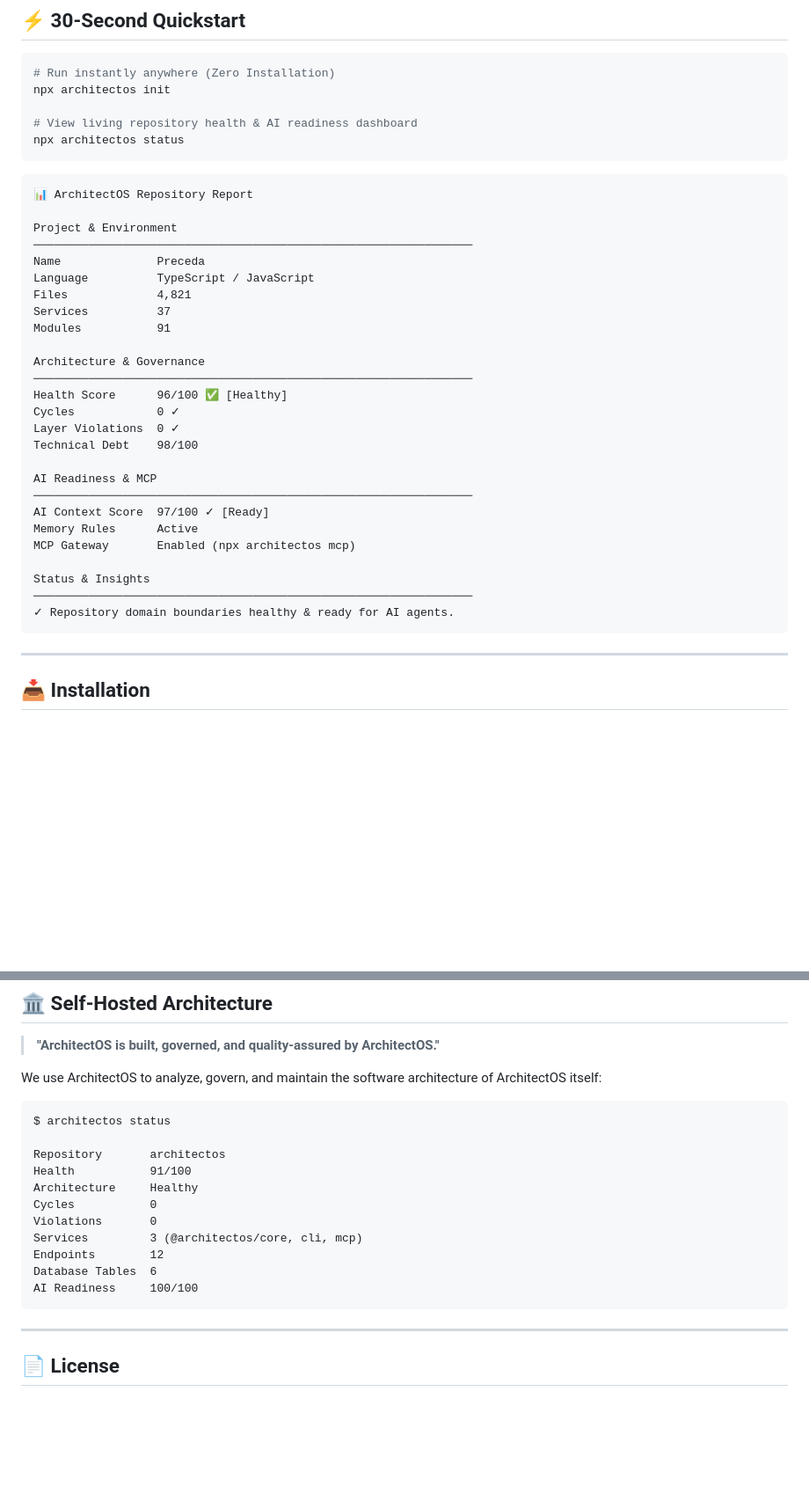
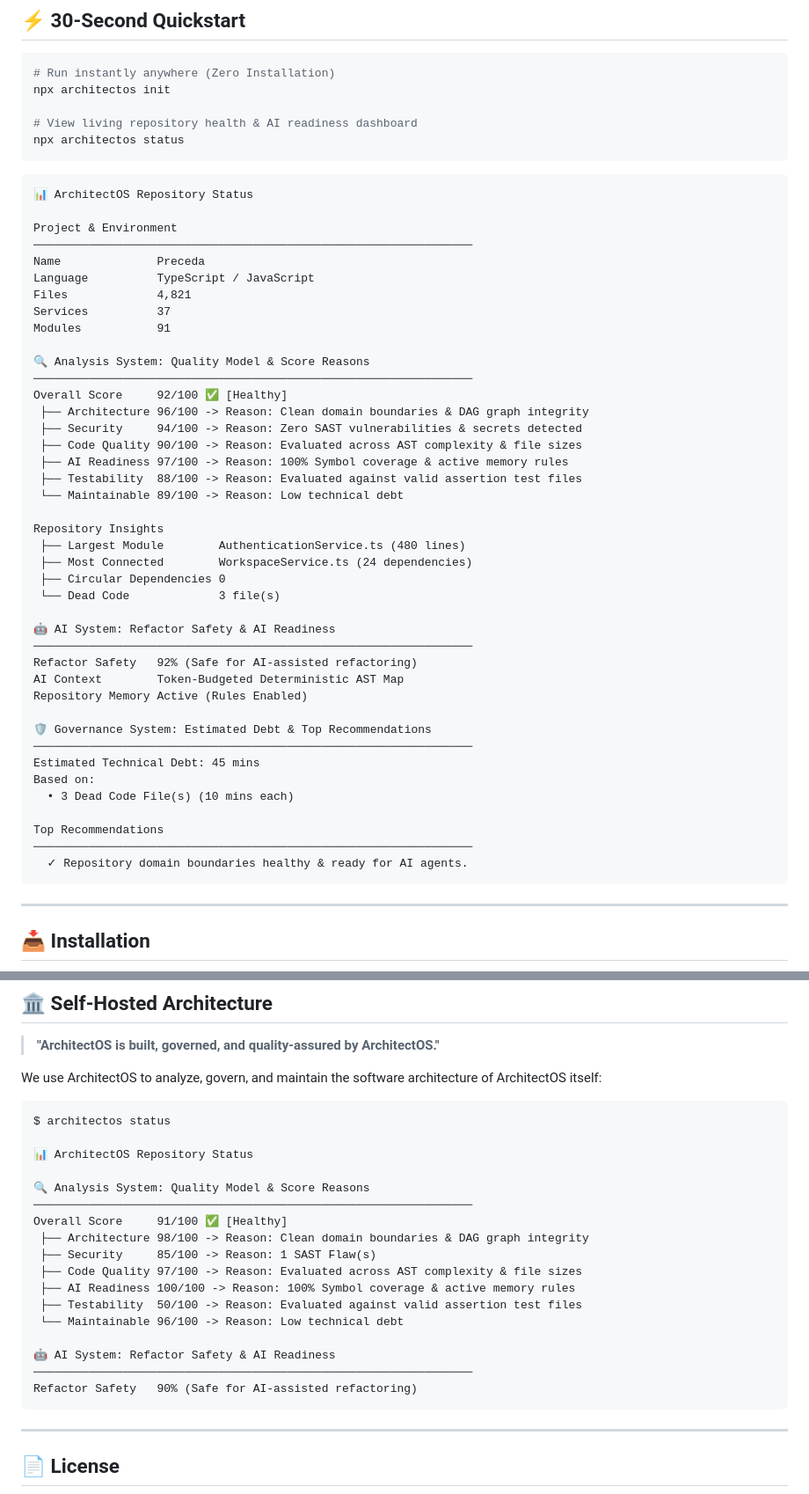
Before and after one commit to cgseyhan/architectos, a Markdown page: README.md, 2 parts joined by grey strips. Shown at 88% size. Rendered like a GitHub page; blank space fills up the shorter version.

Commit message:
docs: sync README terminal status showcase with 3 Core Systems report format and inline score reasons

````diff
--- a/README.md
+++ b/README.md
@@ -27,7 +27,7 @@ npx architectos status
 ```
 
 ```
-📊 ArchitectOS Repository Report
+📊 ArchitectOS Repository Status
 
 Project & Environment
 ────────────────────────────────────────────────────────────────
@@ -37,22 +37,37 @@ Files             4,821
 Services          37
 Modules           91
 
-Architecture & Governance
+🔍 Analysis System: Quality Model & Score Reasons
 ────────────────────────────────────────────────────────────────
-Health Score      96/100 ✅ [Healthy]
-Cycles            0 ✓
-Layer Violations  0 ✓
-Technical Debt    98/100
+Overall Score     92/100 ✅ [Healthy]
+ ├── Architecture 96/100 -> Reason: Clean domain boundaries & DAG graph integrity
+ ├── Security     94/100 -> Reason: Zero SAST vulnerabilities & secrets detected
+ ├── Code Quality 90/100 -> Reason: Evaluated across AST complexity & file sizes
+ ├── AI Readiness 97/100 -> Reason: 100% Symbol coverage & active memory rules
+ ├── Testability  88/100 -> Reason: Evaluated against valid assertion test files
+ └── Maintainable 89/100 -> Reason: Low technical debt
 
-AI Readiness & MCP
+Repository Insights
+ ├── Largest Module        AuthenticationService.ts (480 lines)
+ ├── Most Connected        WorkspaceService.ts (24 dependencies)
+ ├── Circular Dependencies 0
+ └── Dead Code             3 file(s)
+
+🤖 AI System: Refactor Safety & AI Readiness
 ────────────────────────────────────────────────────────────────
-AI Context Score  97/100 ✓ [Ready]
-Memory Rules      Active
-MCP Gateway       Enabled (npx architectos mcp)
+Refactor Safety   92% (Safe for AI-assisted refactoring)
+AI Context        Token-Budgeted Deterministic AST Map
+Repository Memory Active (Rules Enabled)
 
-Status & Insights
+🛡️ Governance System: Estimated Debt & Top Recommendations
 ────────────────────────────────────────────────────────────────
-✓ Repository domain boundaries healthy & ready for AI agents.
+Estimated Technical Debt: 45 mins
+Based on:
+  • 3 Dead Code File(s) (10 mins each)
+
+Top Recommendations
+────────────────────────────────────────────────────────────────
+  ✓ Repository domain boundaries healthy & ready for AI agents.
 ```
 
 ---
@@ -220,15 +235,21 @@ We use ArchitectOS to analyze, govern, and maintain the software architecture of
 ```
 $ architectos status
 
-Repository       architectos
-Health           91/100
-Architecture     Healthy
-Cycles           0
-Violations       0
-Services         3 (@architectos/core, cli, mcp)
-Endpoints        12
-Database Tables  6
-AI Readiness     100/100
+📊 ArchitectOS Repository Status
+
+🔍 Analysis System: Quality Model & Score Reasons
+────────────────────────────────────────────────────────────────
+Overall Score     91/100 ✅ [Healthy]
+ ├── Architecture 98/100 -> Reason: Clean domain boundaries & DAG graph integrity
+ ├── Security     85/100 -> Reason: 1 SAST Flaw(s)
+ ├── Code Quality 97/100 -> Reason: Evaluated across AST complexity & file sizes
+ ├── AI Readiness 100/100 -> Reason: 100% Symbol coverage & active memory rules
+ ├── Testability  50/100 -> Reason: Evaluated against valid assertion test files
+ └── Maintainable 96/100 -> Reason: Low technical debt
+
+🤖 AI System: Refactor Safety & AI Readiness
+────────────────────────────────────────────────────────────────
+Refactor Safety   90% (Safe for AI-assisted refactoring)
 ```
 
 ---
````
Also changed, not shown: packages/cli/README.md (+42 -21 lines).
